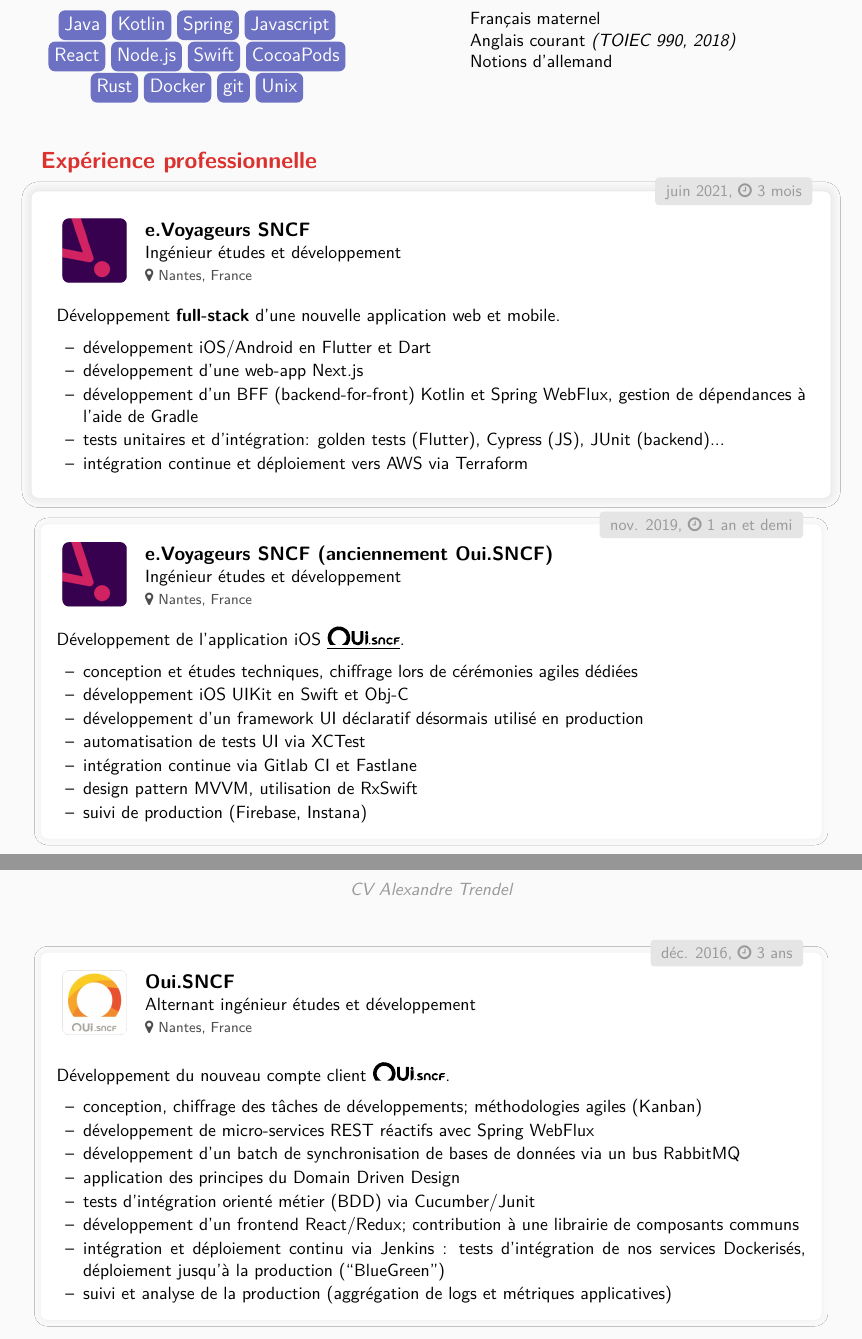
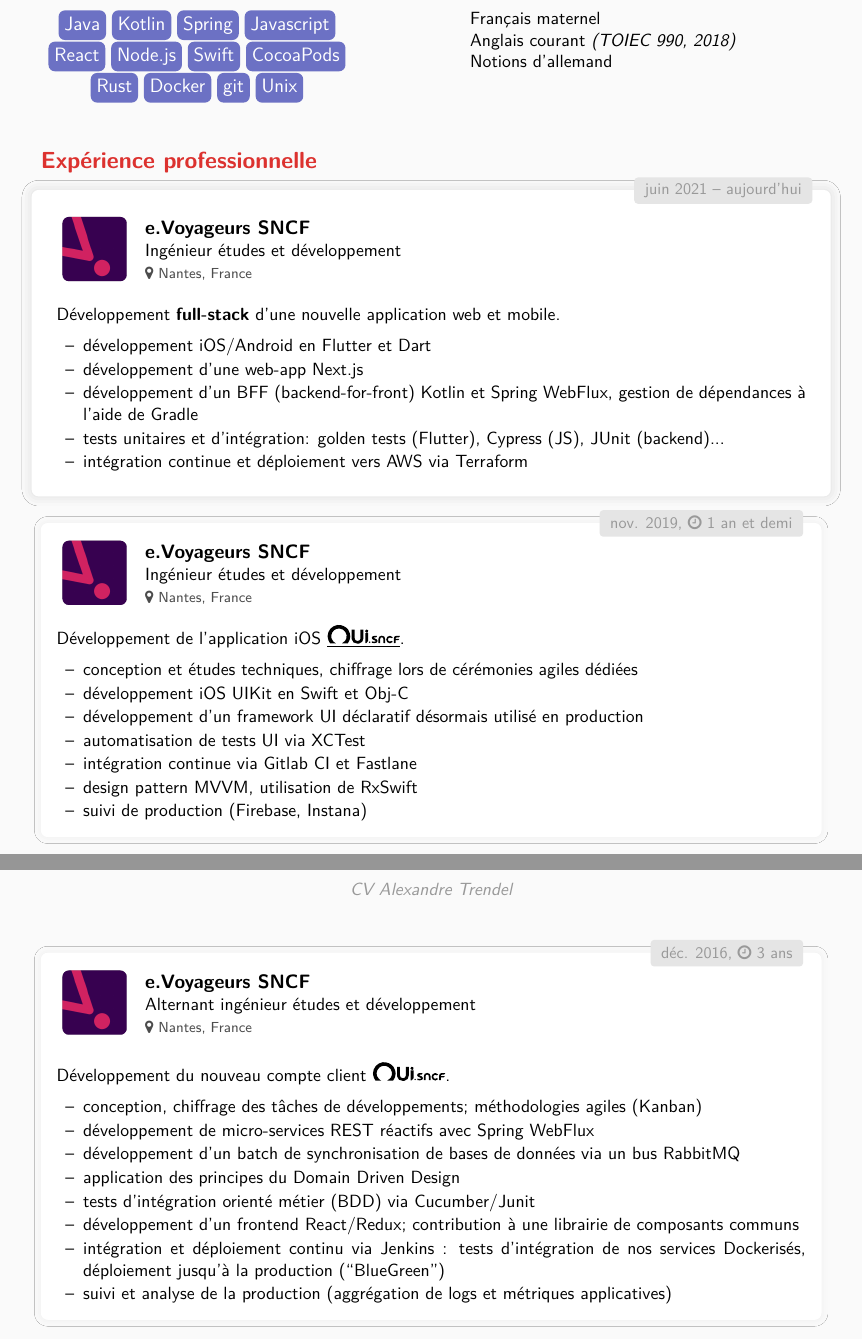
Before and after one commit to xou816/cv, a LaTeX CV (cv_fr.template.tex): two parts of pages 1 and 2 of 2, joined at a grey line, cut so that both start at the same text. Compiled offline with pdfLaTeX.

Commit message:
fixes for cic

```diff
--- a/cv_fr.template.tex
+++ b/cv_fr.template.tex
@@ -57,7 +57,7 @@
 \section{Expérience professionnelle}
 
 \experience[main]
-{{juin 2021, \faicon{clock-o} 3 mois}}
+{{juin 2021 -- aujourd'hui}}
 {resources/evtech.png}
 {e.Voyageurs SNCF}{Ingénieur études et développement}{Nantes, France}{
 
@@ -75,7 +75,7 @@
 \experience
 {{nov. 2019, \faicon{clock-o} 1 an et demi}}
 {resources/evtech.png}
-{e.Voyageurs SNCF (anciennement Oui.SNCF)}{Ingénieur études et développement}{Nantes, France}{
+{e.Voyageurs SNCF}{Ingénieur études et développement}{Nantes, France}{
 
 Développement de l'application iOS \href{https://apps.apple.com/fr/app/oui-sncf-train-et-bus/id343889987}{\link{\ouisncf{}}}.
 
@@ -92,8 +92,8 @@
 
 \experience
 {{déc. 2016, \faicon{clock-o} 3 ans}}
-{resources/oui.jpg}
-{Oui.SNCF}{Alternant ingénieur études et développement}{Nantes, France}{
+{resources/evtech.png}
+{e.Voyageurs SNCF}{Alternant ingénieur études et développement}{Nantes, France}{
 
 Développement du nouveau compte client \ouisncf{}.
 
```
